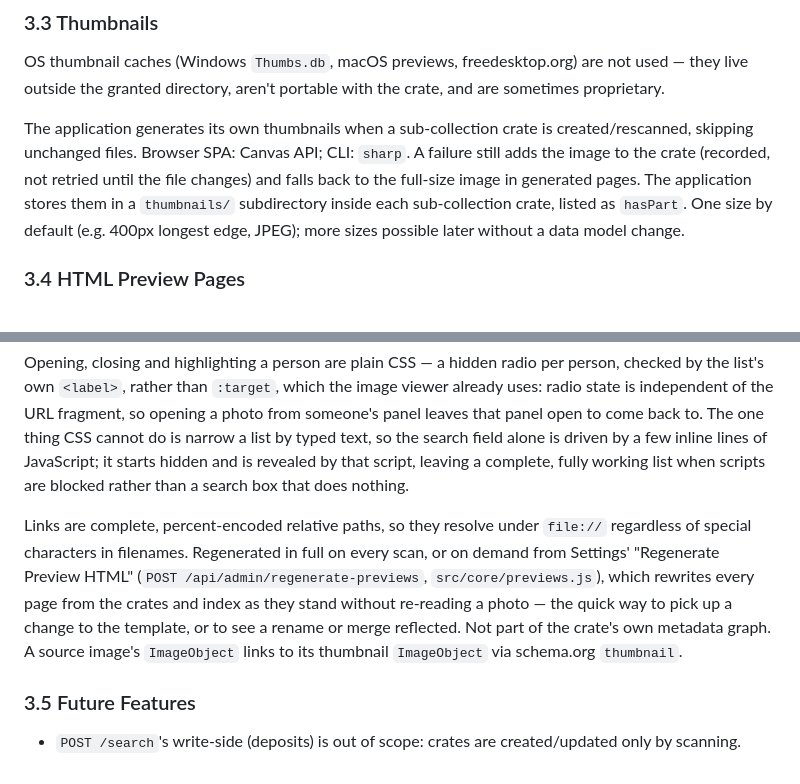
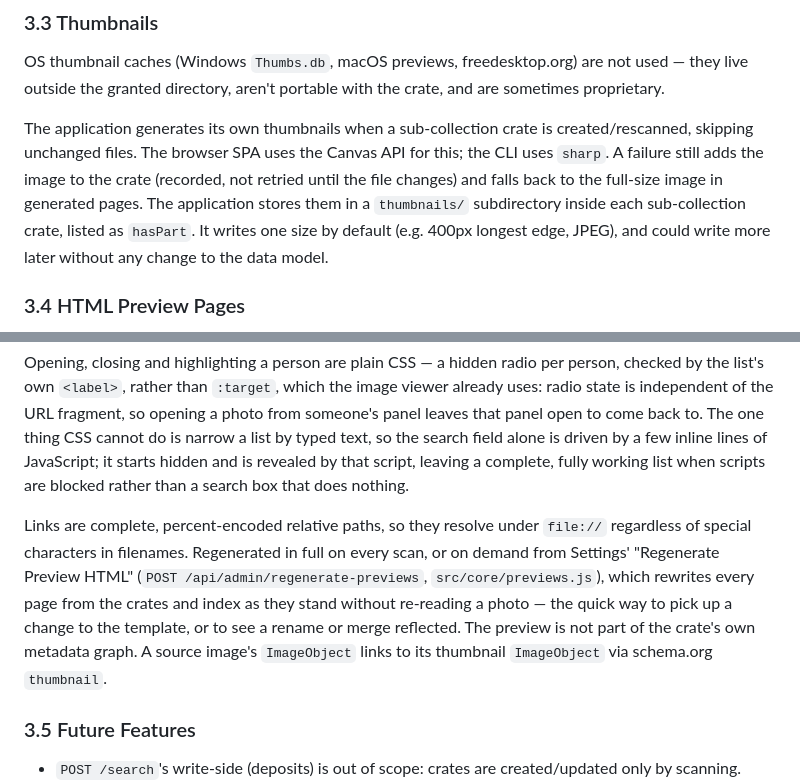
Before and after one commit to ptsefton/rocphotos, a Markdown page: Spec.md, 2 parts joined by grey strips. GitHub-like rendering.

```diff
--- a/Spec.md
+++ b/Spec.md
@@ -459,7 +459,7 @@ The same handler is also hosted inside the browser-tab mode via a Service Worker
 
 OS thumbnail caches (Windows `Thumbs.db`, macOS previews, freedesktop.org) are not used — they live outside the granted directory, aren't portable with the crate, and are sometimes proprietary.
 
-The application generates its own thumbnails when a sub-collection crate is created/rescanned, skipping unchanged files. Browser SPA: Canvas API; CLI: `sharp`. A failure still adds the image to the crate (recorded, not retried until the file changes) and falls back to the full-size image in generated pages. The application stores them in a `thumbnails/` subdirectory inside each sub-collection crate, listed as `hasPart`. One size by default (e.g. 400px longest edge, JPEG); more sizes possible later without a data model change.
+The application generates its own thumbnails when a sub-collection crate is created/rescanned, skipping unchanged files. The browser SPA uses the Canvas API for this; the CLI uses `sharp`. A failure still adds the image to the crate (recorded, not retried until the file changes) and falls back to the full-size image in generated pages. The application stores them in a `thumbnails/` subdirectory inside each sub-collection crate, listed as `hasPart`. It writes one size by default (e.g. 400px longest edge, JPEG), and could write more later without any change to the data model.
 
 ### 3.4 HTML Preview Pages
 
@@ -473,7 +473,7 @@ At scan time, a static `ro-crate-preview.html` is written into every crate direc
 
 Opening, closing and highlighting a person are plain CSS — a hidden radio per person, checked by the list's own `<label>`, rather than `:target`, which the image viewer already uses: radio state is independent of the URL fragment, so opening a photo from someone's panel leaves that panel open to come back to. The one thing CSS cannot do is narrow a list by typed text, so the search field alone is driven by a few inline lines of JavaScript; it starts hidden and is revealed by that script, leaving a complete, fully working list when scripts are blocked rather than a search box that does nothing.
 
-Links are complete, percent-encoded relative paths, so they resolve under `file://` regardless of special characters in filenames. Regenerated in full on every scan, or on demand from Settings' "Regenerate Preview HTML" (`POST /api/admin/regenerate-previews`, `src/core/previews.js`), which rewrites every page from the crates and index as they stand without re-reading a photo — the quick way to pick up a change to the template, or to see a rename or merge reflected. Not part of the crate's own metadata graph. A source image's `ImageObject` links to its thumbnail `ImageObject` via schema.org `thumbnail`.
+Links are complete, percent-encoded relative paths, so they resolve under `file://` regardless of special characters in filenames. Regenerated in full on every scan, or on demand from Settings' "Regenerate Preview HTML" (`POST /api/admin/regenerate-previews`, `src/core/previews.js`), which rewrites every page from the crates and index as they stand without re-reading a photo — the quick way to pick up a change to the template, or to see a rename or merge reflected. The preview is not part of the crate's own metadata graph. A source image's `ImageObject` links to its thumbnail `ImageObject` via schema.org `thumbnail`.
 
 ### 3.5 Future Features
 
```
Also changed, not shown: other parts of Spec.md (+3 -3 lines).
